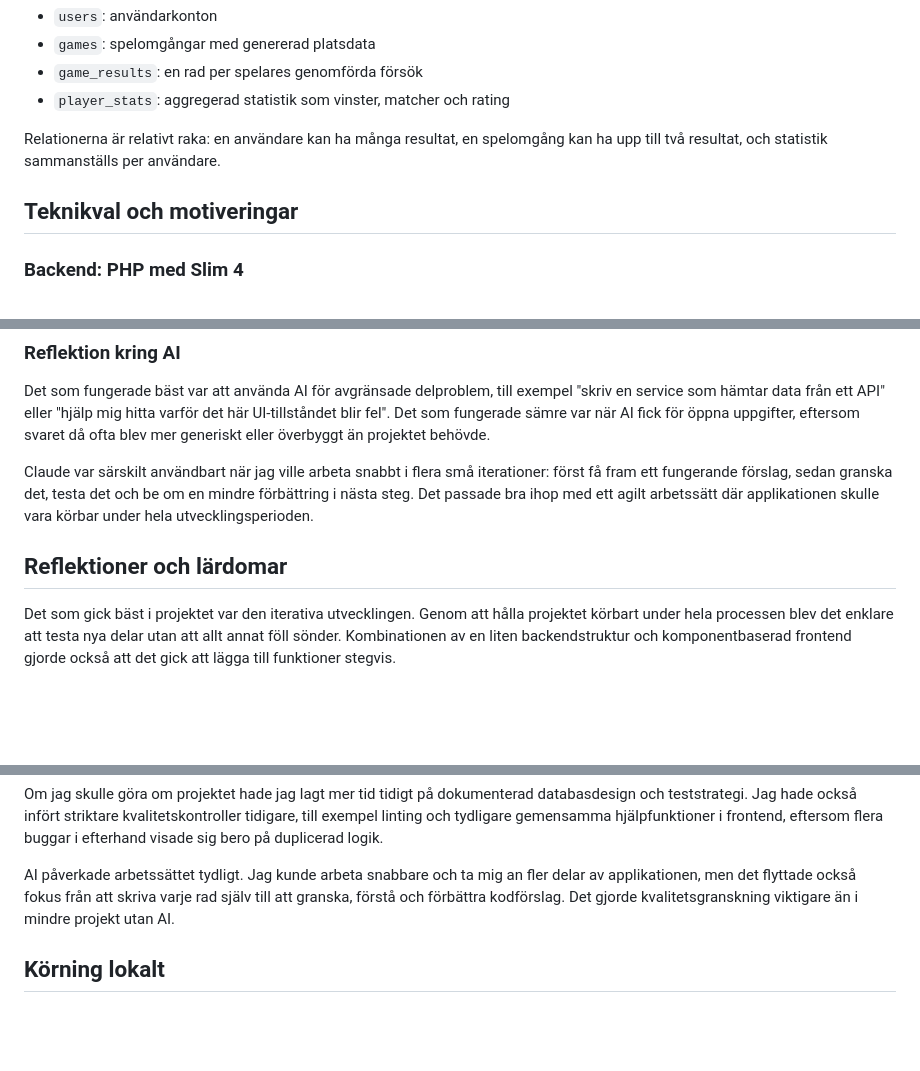
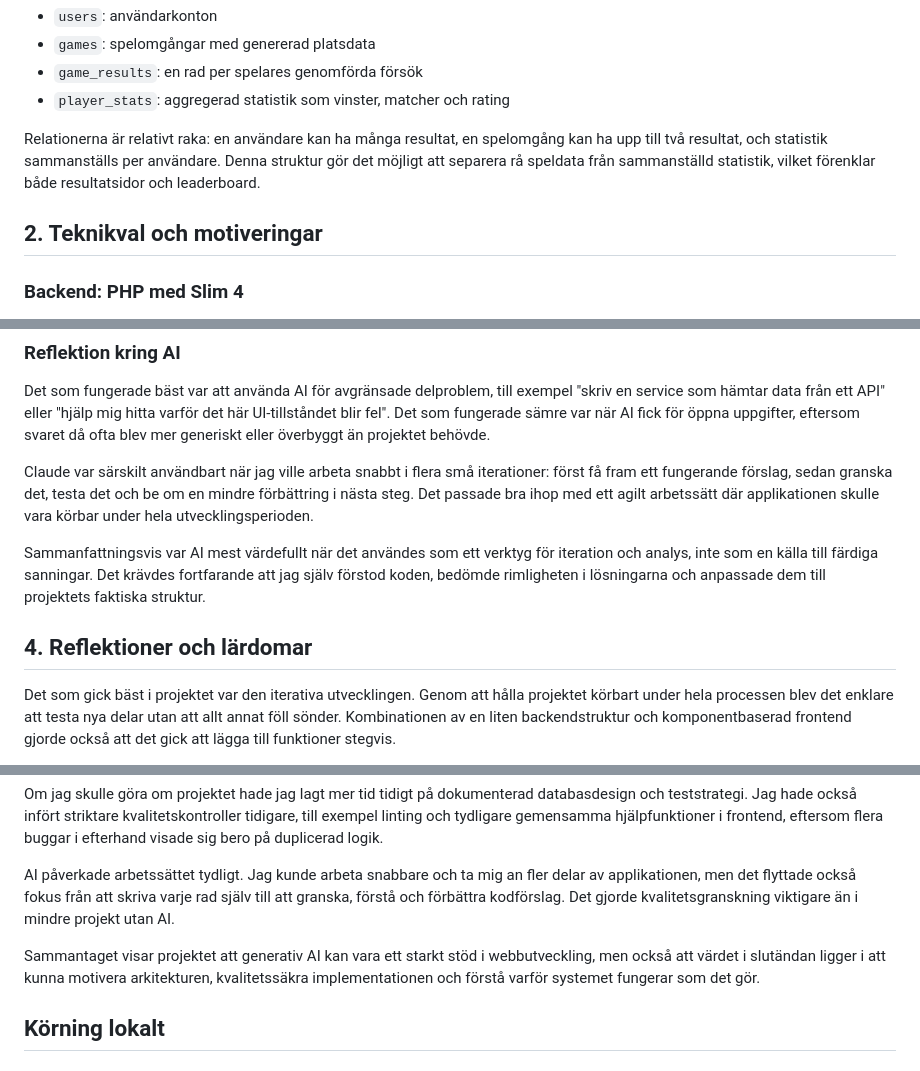
Before and after one commit to Oscar679/Web-Technology-6---GeoGuessr-Clone, a Markdown page: README.md, 3 parts joined by grey strips. GitHub-like rendering; blank space fills up the shorter version.

```diff
--- a/README.md
+++ b/README.md
@@ -218,9 +218,9 @@ Förenklat innehåller databasen tabeller för:
 - `game_results`: en rad per spelares genomförda försök
 - `player_stats`: aggregerad statistik som vinster, matcher och rating
 
-Relationerna är relativt raka: en användare kan ha många resultat, en spelomgång kan ha upp till två resultat, och statistik sammanställs per användare.
+Relationerna är relativt raka: en användare kan ha många resultat, en spelomgång kan ha upp till två resultat, och statistik sammanställs per användare. Denna struktur gör det möjligt att separera rå speldata från sammanställd statistik, vilket förenklar både resultatsidor och leaderboard.
 
-## Teknikval och motiveringar
+## 2. Teknikval och motiveringar
 
 ### Backend: PHP med Slim 4
 
@@ -290,7 +292,9 @@ Det som fungerade bäst var att använda AI för avgränsade delproblem, till ex
 
 Claude var särskilt användbart när jag ville arbeta snabbt i flera små iterationer: först få fram ett fungerande förslag, sedan granska det, testa det och be om en mindre förbättring i nästa steg. Det passade bra ihop med ett agilt arbetssätt där applikationen skulle vara körbar under hela utvecklingsperioden.
 
-## Reflektioner och lärdomar
+Sammanfattningsvis var AI mest värdefullt när det användes som ett verktyg för iteration och analys, inte som en källa till färdiga sanningar. Det krävdes fortfarande att jag själv förstod koden, bedömde rimligheten i lösningarna och anpassade dem till projektets faktiska struktur.
+
+## 4. Reflektioner och lärdomar
 
 Det som gick bäst i projektet var den iterativa utvecklingen. Genom att hålla projektet körbart under hela processen blev det enklare att testa nya delar utan att allt annat föll sönder. Kombinationen av en liten backendstruktur och komponentbaserad frontend gjorde också att det gick att lägga till funktioner stegvis.
 
@@ -299,6 +303,8 @@ Den största tekniska utmaningen var integrationen mot externa data. Mapillary g
 Om jag skulle göra om projektet hade jag lagt mer tid tidigt på dokumenterad databasdesign och teststrategi. Jag hade också infört striktare kvalitetskontroller tidigare, till exempel linting och tydligare gemensamma hjälpfunktioner i frontend, eftersom flera buggar i efterhand visade sig bero på duplicerad logik.
 
 AI påverkade arbetssättet tydligt. Jag kunde arbeta snabbare och ta mig an fler delar av applikationen, men det flyttade också fokus från att skriva varje rad själv till att granska, förstå och förbättra kodförslag. Det gjorde kvalitetsgranskning viktigare än i mindre projekt utan AI.
+
+Sammantaget visar projektet att generativ AI kan vara ett starkt stöd i webbutveckling, men också att värdet i slutändan ligger i att kunna motivera arkitekturen, kvalitetssäkra implementationen och förstå varför systemet fungerar som det gör.
 
 ## Körning lokalt
 
```
Also changed, not shown: other parts of README.md (+13 -11 lines).
